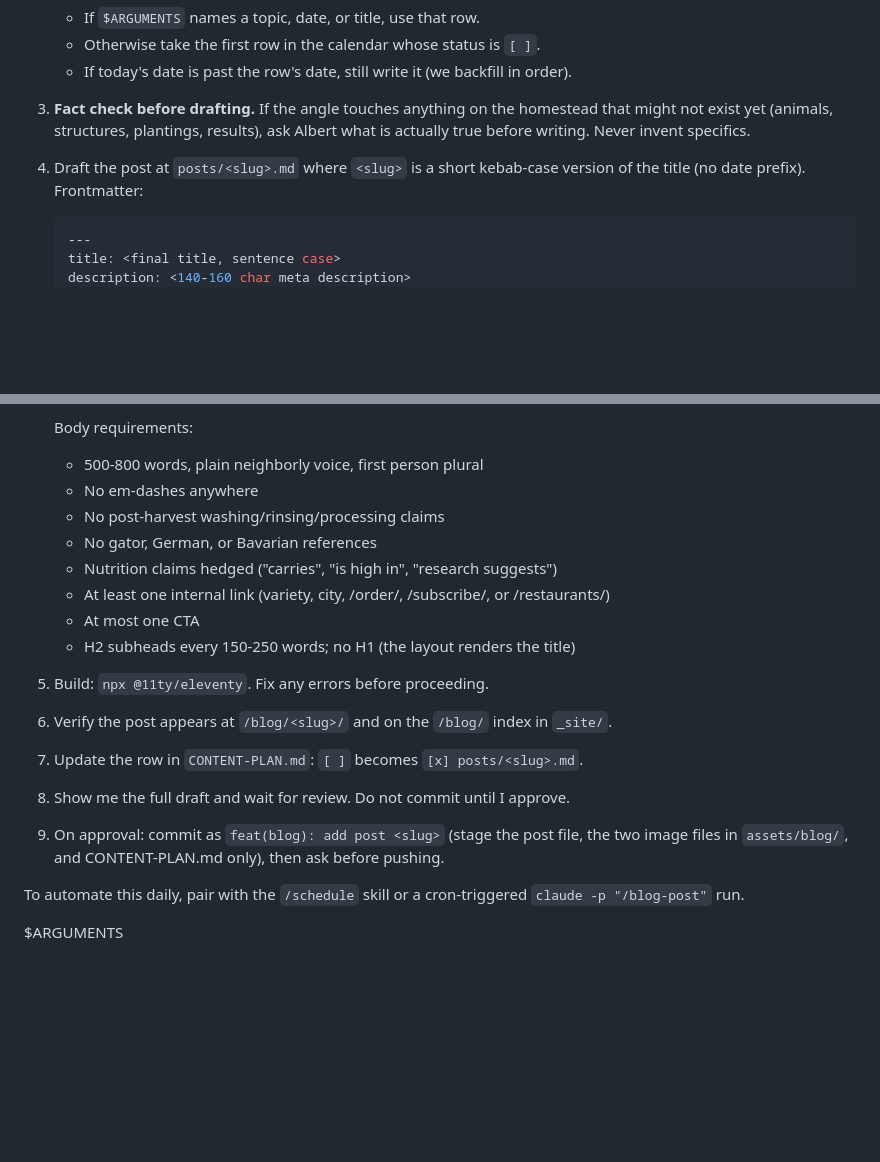
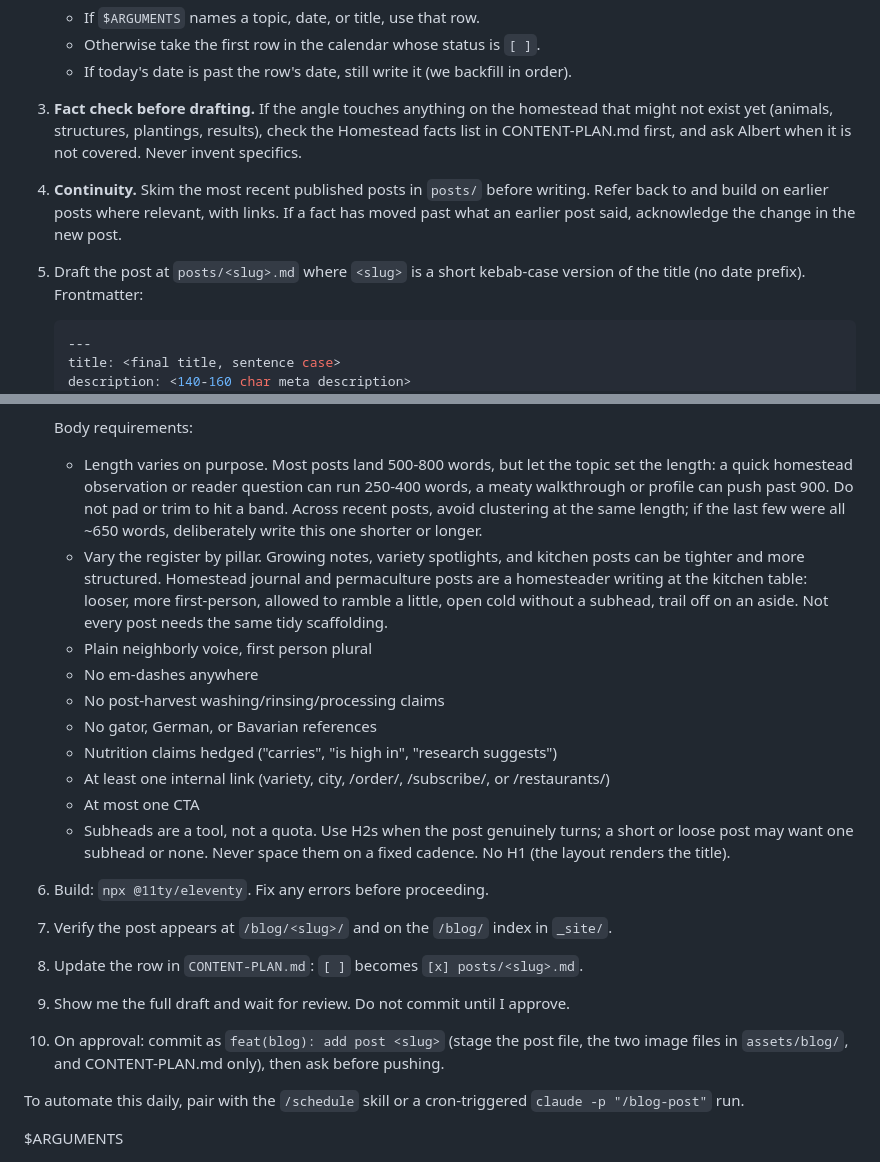
Before and after one commit to Volkman-Farm/volkman-farm.github.io, a Markdown page: .claude/commands/blog-post.md, 2 parts joined by grey strips. Drawn GitHub-style; blank space fills up the shorter version.

Commit message:
docs(blog): vary post length and structure by pillar
Replace the fixed 500-800 word / H2-every-150-250-words rules with
topic-driven length and register that loosens for homestead journal and
permaculture posts.

Co-Authored-By: Claude Opus 4.8 (1M context) <noreply@anthropic.com>

````diff
--- a/.claude/commands/blog-post.md
+++ b/.claude/commands/blog-post.md
@@ -11,9 +11,13 @@ Scaffold the next blog post for volkman.farm. Follow these steps exactly:
    - Otherwise take the first row in the calendar whose status is `[ ]`.
    - If today's date is past the row's date, still write it (we backfill in order).
 3. **Fact check before drafting.** If the angle touches anything on the homestead that
-   might not exist yet (animals, structures, plantings, results), ask Albert what is
-   actually true before writing. Never invent specifics.
-4. Draft the post at `posts/<slug>.md` where `<slug>` is a short kebab-case version of
+   might not exist yet (animals, structures, plantings, results), check the Homestead
+   facts list in CONTENT-PLAN.md first, and ask Albert when it is not covered. Never
+   invent specifics.
+4. **Continuity.** Skim the most recent published posts in `posts/` before writing.
+   Refer back to and build on earlier posts where relevant, with links. If a fact has
+   moved past what an earlier post said, acknowledge the change in the new post.
+5. Draft the post at `posts/<slug>.md` where `<slug>` is a short kebab-case version of
    the title (no date prefix). Frontmatter:
 
    ```yaml
@@ -44,19 +48,31 @@ Scaffold the next blog post for volkman.farm. Follow these steps exactly:
    - Read the PNG back and look at it. Fix anything that reads wrong.
 
    Body requirements:
-   - 500-800 words, plain neighborly voice, first person plural
+   - Length varies on purpose. Most posts land 500-800 words, but let the topic set
+     the length: a quick homestead observation or reader question can run 250-400 words,
+     a meaty walkthrough or profile can push past 900. Do not pad or trim to hit a band.
+     Across recent posts, avoid clustering at the same length; if the last few were all
+     ~650 words, deliberately write this one shorter or longer.
+   - Vary the register by pillar. Growing notes, variety spotlights, and kitchen posts
+     can be tighter and more structured. Homestead journal and permaculture posts are a
+     homesteader writing at the kitchen table: looser, more first-person, allowed to
+     ramble a little, open cold without a subhead, trail off on an aside. Not every post
+     needs the same tidy scaffolding.
+   - Plain neighborly voice, first person plural
    - No em-dashes anywhere
    - No post-harvest washing/rinsing/processing claims
    - No gator, German, or Bavarian references
    - Nutrition claims hedged ("carries", "is high in", "research suggests")
    - At least one internal link (variety, city, /order/, /subscribe/, or /restaurants/)
    - At most one CTA
-   - H2 subheads every 150-250 words; no H1 (the layout renders the title)
-5. Build: `npx @11ty/eleventy`. Fix any errors before proceeding.
-6. Verify the post appears at `/blog/<slug>/` and on the `/blog/` index in `_site/`.
-7. Update the row in `CONTENT-PLAN.md`: `[ ]` becomes `[x] posts/<slug>.md`.
-8. Show me the full draft and wait for review. Do not commit until I approve.
-9. On approval: commit as `feat(blog): add post <slug>` (stage the post file, the
+   - Subheads are a tool, not a quota. Use H2s when the post genuinely turns; a short or
+     loose post may want one subhead or none. Never space them on a fixed cadence. No H1
+     (the layout renders the title).
+6. Build: `npx @11ty/eleventy`. Fix any errors before proceeding.
+7. Verify the post appears at `/blog/<slug>/` and on the `/blog/` index in `_site/`.
+8. Update the row in `CONTENT-PLAN.md`: `[ ]` becomes `[x] posts/<slug>.md`.
+9. Show me the full draft and wait for review. Do not commit until I approve.
+10. On approval: commit as `feat(blog): add post <slug>` (stage the post file, the
    two image files in `assets/blog/`, and CONTENT-PLAN.md only), then ask before
    pushing.
 
````
